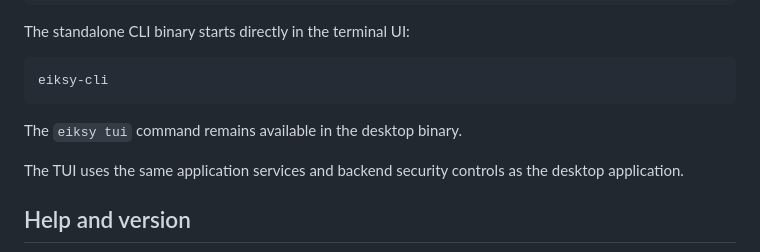
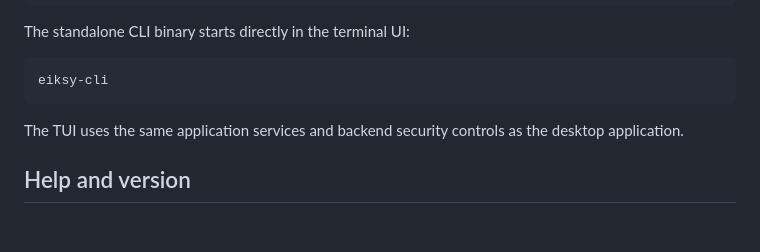
Before and after one commit to burenk0v/eiksy, a Markdown page: docs/cli.md, the part around the change. Drawn GitHub-style; blank space fills up the shorter version.

Commit message:
docs(cli): remove legacy tui command documentation

````diff
--- a/docs/cli.md
+++ b/docs/cli.md
@@ -18,7 +18,6 @@ The standalone CLI binary starts directly in the terminal UI:
 eiksy-cli
 ```
 
-The `eiksy tui` command remains available in the desktop binary.
 
 The TUI uses the same application services and backend security controls as the desktop application.
 
````
